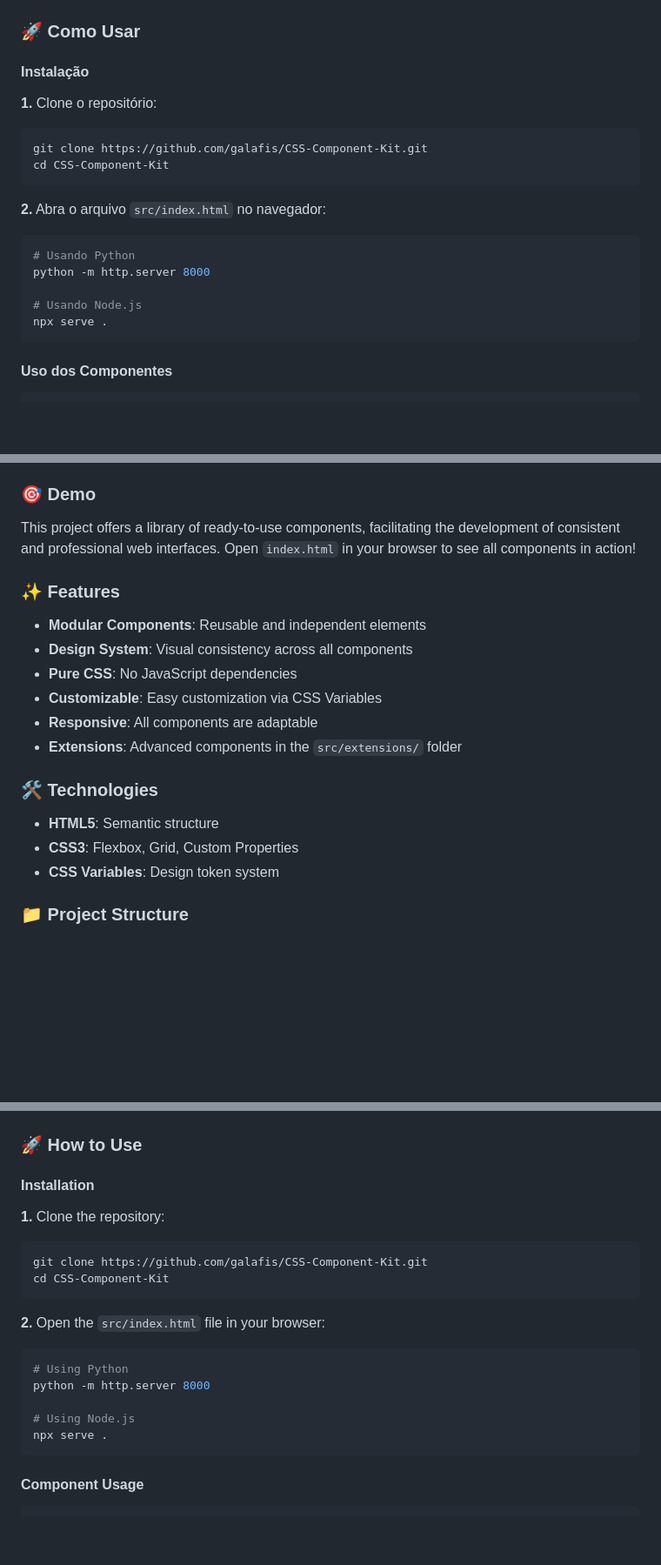
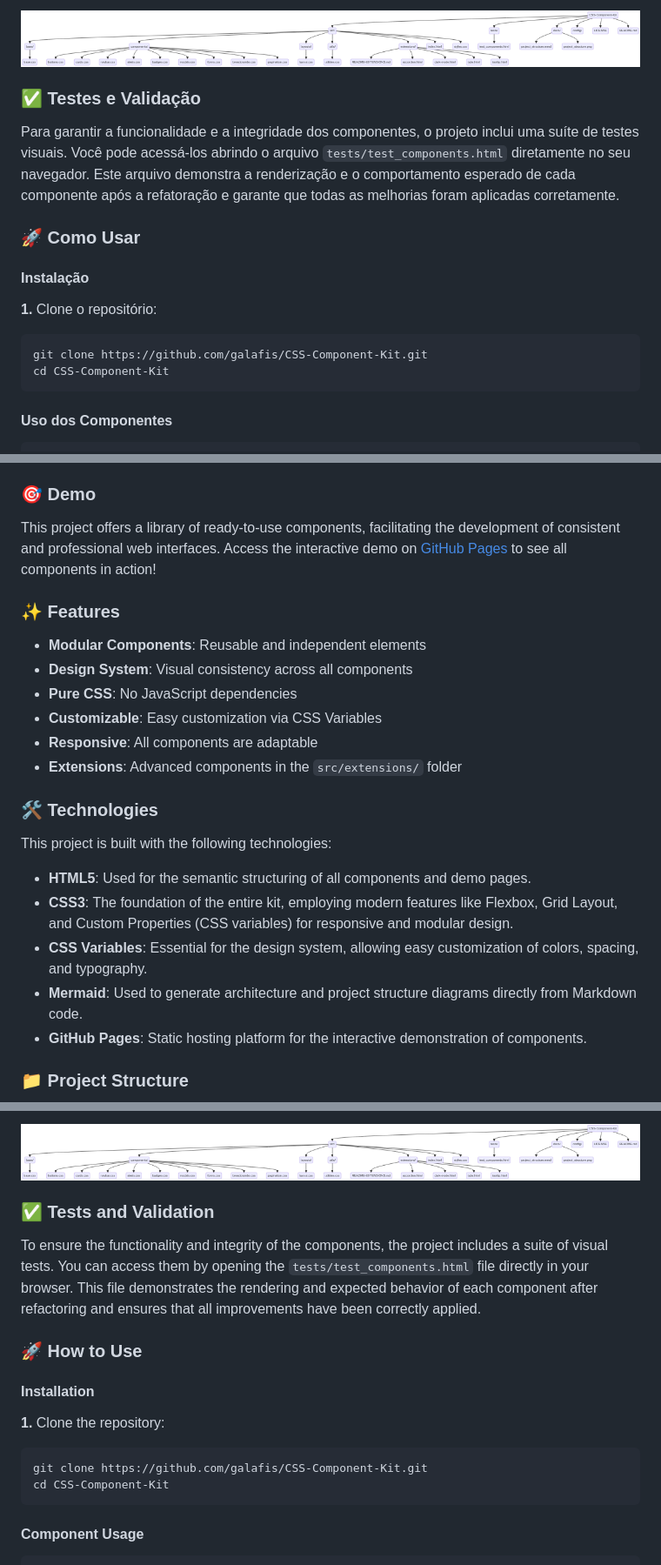
Before and after one commit to galafis/CSS-Component-Kit, a Markdown page: README.md, 3 parts joined by grey strips. Shown: that part at 87% size. Drawn GitHub-style; pictures changed too: docs/project_structure.png (added); blank space fills up the shorter version.

Commit message:
feat: Estrutura profissional, documentação bilíngue e testes unitários

````diff
--- a/README.md
+++ b/README.md
@@ -33,4 +76,11 @@ Este projeto oferece uma biblioteca de componentes prontos para uso, facilitando
 
+![Estrutura do Projeto](docs/project_structure.png)
+
+
+
+### ✅ Testes e Validação
+
+Para garantir a funcionalidade e a integridade dos componentes, o projeto inclui uma suíte de testes visuais. Você pode acessá-los abrindo o arquivo `tests/test_components.html` diretamente no seu navegador. Este arquivo demonstra a renderização e o comportamento esperado de cada componente após a refatoração e garante que todas as melhorias foram aplicadas corretamente.
 
 ### 🚀 Como Usar
 
@@ -43,15 +93,7 @@ git clone https://github.com/galafis/CSS-Component-Kit.git
 cd CSS-Component-Kit
 ```
 
-**2.** Abra o arquivo `src/index.html` no navegador:
 
-```bash
-# Usando Python
-python -m http.server 8000
-
-# Usando Node.js
-npx serve .
-```
 
 #### Uso dos Componentes
 
@@ -202,7 +244,8 @@ Complete kit of reusable UI components implemented with pure CSS3, including but
 
 ### 🎯 Demo
 
-This project offers a library of ready-to-use components, facilitating the development of consistent and professional web interfaces. Open `index.html` in your browser to see all components in action!
+This project offers a library of ready-to-use components, facilitating the development of consistent and professional web interfaces.
+Access the interactive demo on [GitHub Pages](https://galafis.github.io/CSS-Component-Kit/) to see all components in action!
 
 ### ✨ Features
 
@@ -215,9 +258,13 @@ This project offers a library of ready-to-use components, facilitating the devel
 
 ### 🛠️ Technologies
 
-- **HTML5**: Semantic structure
-- **CSS3**: Flexbox, Grid, Custom Properties
-- **CSS Variables**: Design token system
+This project is built with the following technologies:
+
+- **HTML5**: Used for the semantic structuring of all components and demo pages.
+- **CSS3**: The foundation of the entire kit, employing modern features like Flexbox, Grid Layout, and Custom Properties (CSS variables) for responsive and modular design.
+- **CSS Variables**: Essential for the design system, allowing easy customization of colors, spacing, and typography.
+- **Mermaid**: Used to generate architecture and project structure diagrams directly from Markdown code.
+- **GitHub Pages**: Static hosting platform for the interactive demonstration of components.
 
 ### 📁 Project Structure
 
@@ -225,4 +307,11 @@ This project offers a library of ready-to-use components, facilitating the devel
 
+![Estrutura do Projeto](docs/project_structure.png)
+
+
+
+### ✅ Tests and Validation
+
+To ensure the functionality and integrity of the components, the project includes a suite of visual tests. You can access them by opening the `tests/test_components.html` file directly in your browser. This file demonstrates the rendering and expected behavior of each component after refactoring and ensures that all improvements have been correctly applied.
 
 ### 🚀 How to Use
 
@@ -235,15 +324,7 @@ git clone https://github.com/galafis/CSS-Component-Kit.git
 cd CSS-Component-Kit
 ```
 
-**2.** Open the `src/index.html` file in your browser:
 
-```bash
-# Using Python
-python -m http.server 8000
-
-# Using Node.js
-npx serve .
-```
 
 #### Component Usage
 
````
Also changed, not shown: other parts of README.md (+84 -6 lines), 17 other files.
